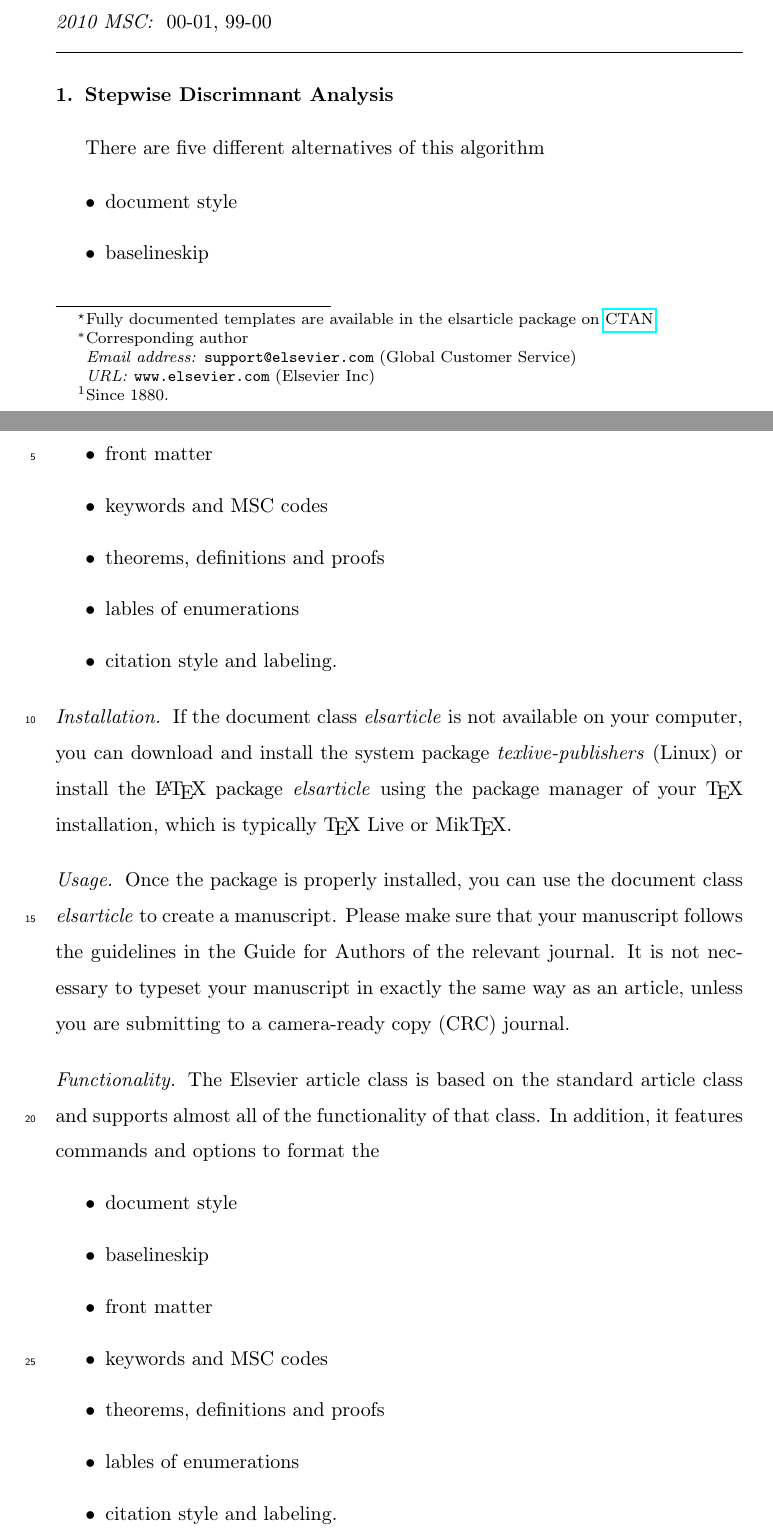
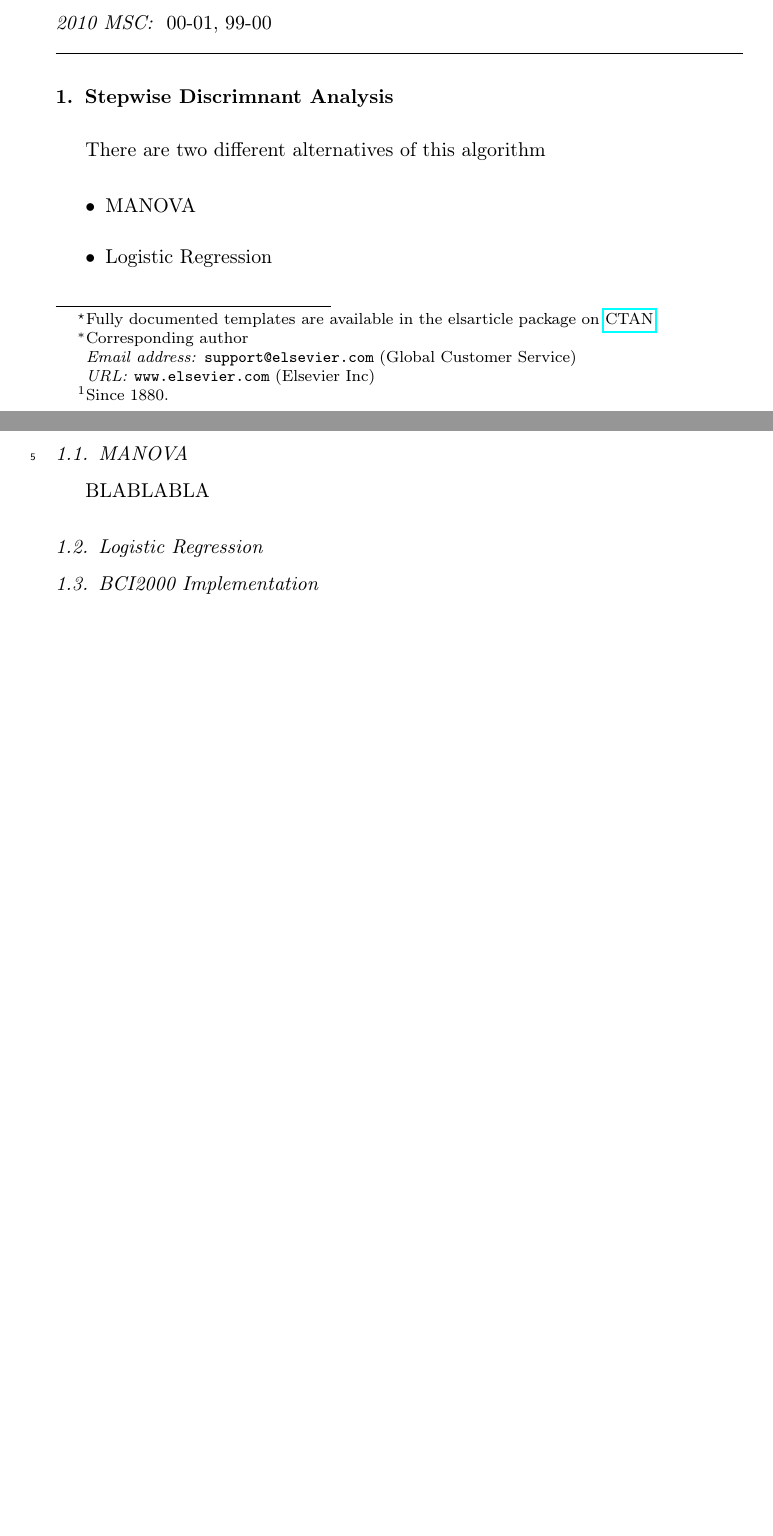
Before and after one commit to faturita/NeuroSwlda, a LaTeX paper (swlda.tex): two parts of pages 1 and 2 of 3 before the commit and two parts of pages 1 and 2 of 2 after it, joined at a grey line, cut so that both start at the same text, the shorter picture padded with empty space. Compiled offline with pdfLaTeX.

Commit message:
Subo un pequenio detalle de los algoritmos

```diff
--- a/swlda.tex
+++ b/swlda.tex
@@ -79,32 +79,20 @@ BLABLABLA
 
 \section{Stepwise Discrimnant Analysis}
 
-There are five different alternatives of this algorithm
+There are two different alternatives of this algorithm
 
 \begin{itemize}
-\item document style
-\item baselineskip
-\item front matter
-\item keywords and MSC codes
-\item theorems, definitions and proofs
-\item lables of enumerations
-\item citation style and labeling.
+\item MANOVA
+\item Logistic Regression
 \end{itemize}
 
-\paragraph{Installation} If the document class \emph{elsarticle} is not available on your computer, you can download and install the system package \emph{texlive-publishers} (Linux) or install the \LaTeX\ package \emph{elsarticle} using the package manager of your \TeX\ installation, which is typically \TeX\ Live or Mik\TeX.
+\subsection{MANOVA}
 
-\paragraph{Usage} Once the package is properly installed, you can use the document class \emph{elsarticle} to create a manuscript. Please make sure that your manuscript follows the guidelines in the Guide for Authors of the relevant journal. It is not necessary to typeset your manuscript in exactly the same way as an article, unless you are submitting to a camera-ready copy (CRC) journal.
+BLABLABLA
 
-\paragraph{Functionality} The Elsevier article class is based on the standard article class and supports almost all of the functionality of that class. In addition, it features commands and options to format the
-\begin{itemize}
-\item document style
-\item baselineskip
-\item front matter
-\item keywords and MSC codes
-\item theorems, definitions and proofs
-\item lables of enumerations
-\item citation style and labeling.
-\end{itemize}
+\subsection{Logistic Regression}
+
+\subsection{BCI2000 Implementation}
 
 \section{Statistical Assumptions}
 
```
Also changed, not shown: swlda.pdf.
